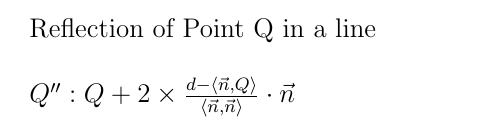
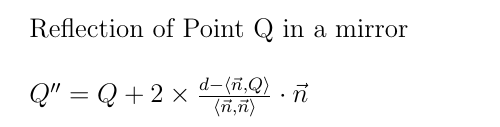
Before and after one commit to XavierCS-dev/UnofficialFormulaBooklet, a LaTeX document (Maths.tex): part of page 9 of 10, cut so that both start at the same text. Compiled offline with pdfLaTeX.

Commit message:
Update Maths.tex

```diff
--- a/Maths.tex
+++ b/Maths.tex
@@ -121,7 +121,7 @@ Q':Q+\frac{d-\left \langle \vec{n},Q \right \rangle}{\left \langle \vec{n},\vec{
 \end{math}\newline\newline
-Reflection of Point Q in a line\newline\newline
+Reflection of Point Q in a mirror\newline\newline
 \begin{math}
-Q'': Q+2\times\frac{d-\left \langle \vec{n},Q \right \rangle}{\left \langle \vec{n},\vec{n} \right \rangle}\cdot \vec{n}
+Q''= Q+2\times\frac{d-\left \langle \vec{n},Q \right \rangle}{\left \langle \vec{n},\vec{n} \right \rangle}\cdot \vec{n}
 \end{math}\newpage
 \section{Bases}
 \subsection{Bases}
```
Also changed, not shown: Maths.tex (4 more changed lines).
